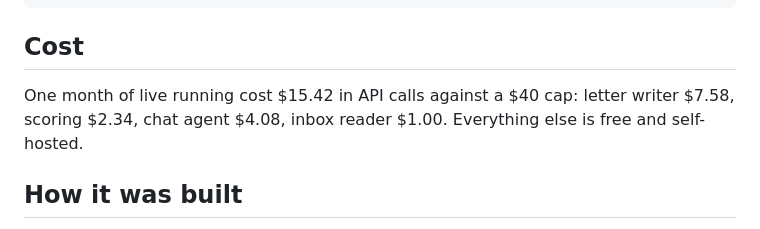
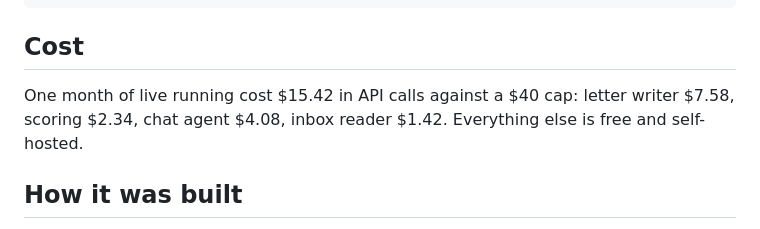
Before and after one commit to CyberCryptonic/jobbot, a Markdown page: README.md, the part around the change. GitHub-like rendering.

Commit message:
Fix inbox reader cost in README
Updated the cost of the inbox reader from $1.00 to $1.42.

```diff
--- a/README.md
+++ b/README.md
@@ -95,7 +95,7 @@ jobbot/
 
 ## Cost
 
-One month of live running cost $15.42 in API calls against a $40 cap: letter writer $7.58, scoring $2.34, chat agent $4.08, inbox reader $1.00. Everything else is free and self-hosted.
+One month of live running cost $15.42 in API calls against a $40 cap: letter writer $7.58, scoring $2.34, chat agent $4.08, inbox reader $1.42. Everything else is free and self-hosted.
 
 ## How it was built
 
```
